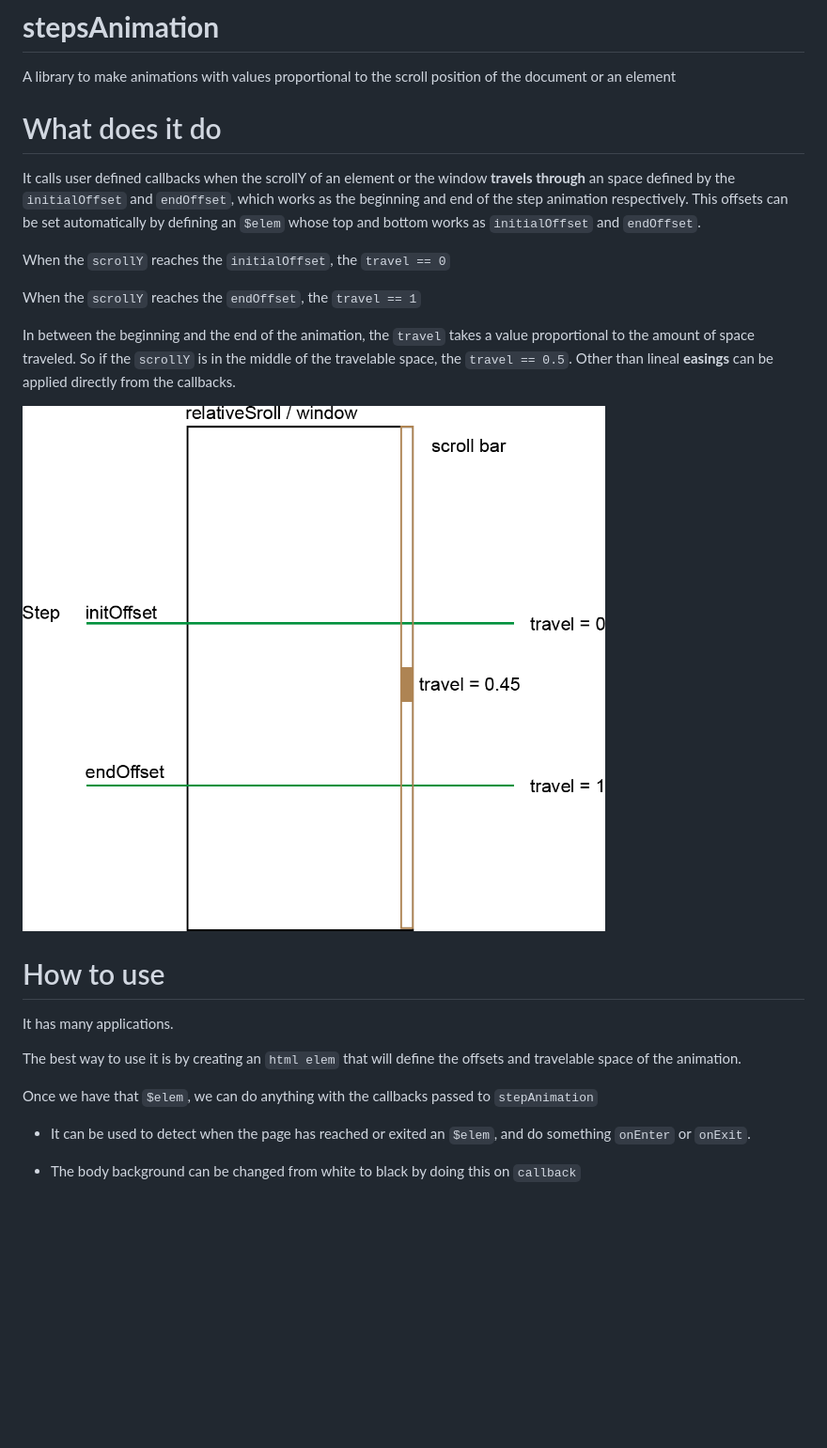
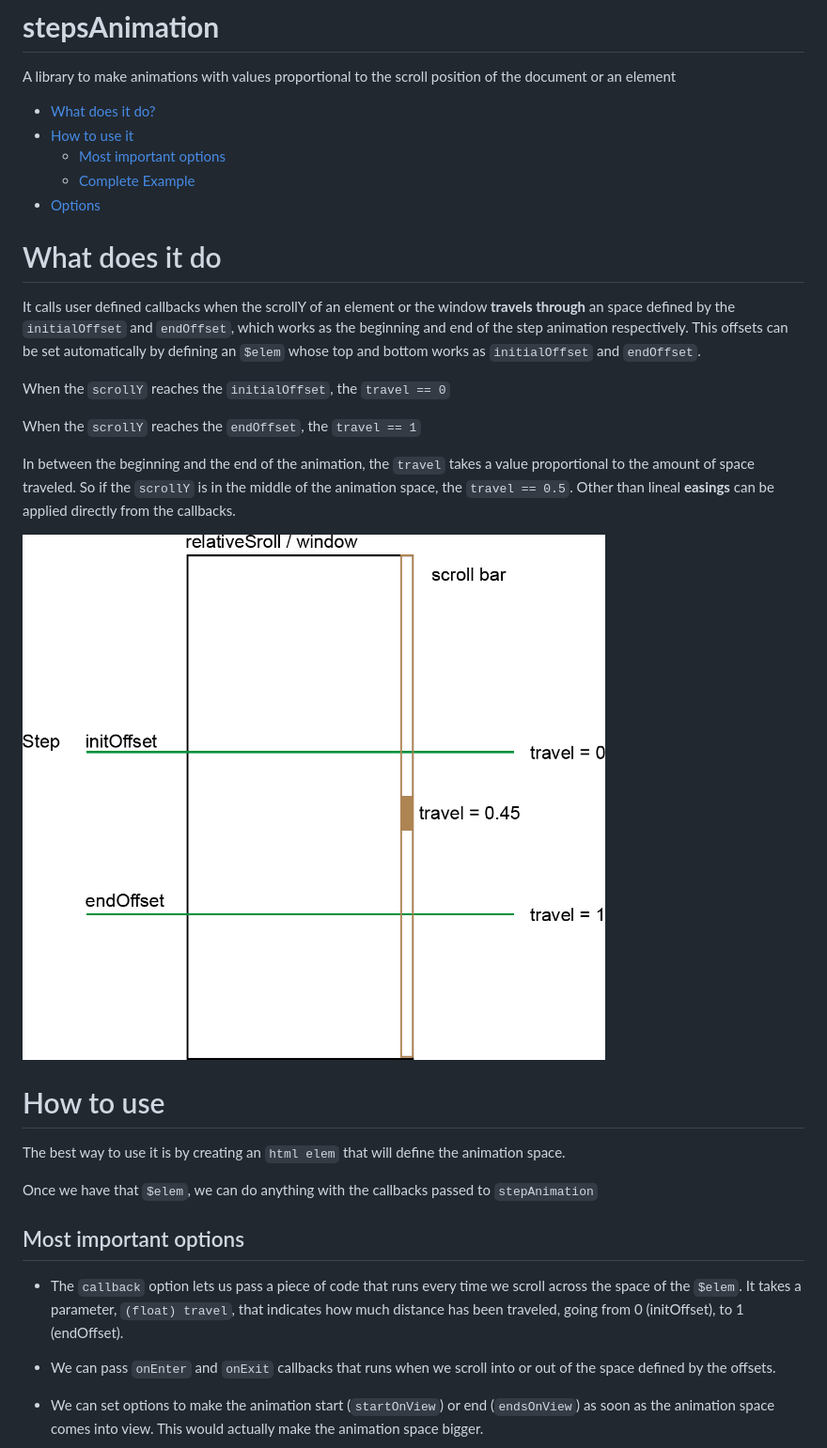
Before and after one commit to juanRabaa/stepsAnimation, a Markdown page: README.md, the part around the change printed below. Shown: that part at 94% size. Rendered like a GitHub page; blank space fills up the shorter version.

```diff
--- a/README.md
+++ b/README.md
@@ -1,5 +1,11 @@
 # **stepsAnimation**
 A library to make animations with values proportional to the scroll position of the document or an element
+
+-   [What does it do?](#what-does-it-do)
+-   [How to use it](#how-to-use)
+    -   [Most important options](#most-important-options)
+    -   [Complete Example](#complete-example)
+-   [Options](#options)
 
 # What does it do
 
@@ -9,5 +15,5 @@ When the `scrollY` reaches the `initialOffset`, the `travel == 0`
 
 When the `scrollY` reaches the `endOffset`, the `travel == 1`
 
-In between the beginning and the end of the animation, the `travel` takes a value proportional to the amount of space traveled. So if the `scrollY` is in the middle of the travelable space, the `travel == 0.5`. Other than lineal **easings** can be applied directly from the callbacks.
+In between the beginning and the end of the animation, the `travel` takes a value proportional to the amount of space traveled. So if the `scrollY` is in the middle of the animation space, the `travel == 0.5`. Other than lineal **easings** can be applied directly from the callbacks.
 
@@ -15,15 +21,14 @@ In between the beginning and the end of the animation, the `travel` takes a valu
 
 # How to use
 
-It has many applications.
-
-The best way to use it is by creating an `html elem` that will define the offsets and travelable space of the animation.
+The best way to use it is by creating an `html elem` that will define the animation space.
 
 Once we have that `$elem`, we can do anything with the callbacks passed to `stepAnimation`
 
-- It can be used to detect when the page has reached or exited an `$elem`, and do
-something `onEnter` or `onExit`.
+## Most important options
+- The `callback` option lets us pass a piece of code that runs every time we scroll across the space of the `$elem`. It takes a parameter, `(float) travel`, that indicates how much distance has been traveled, going from 0 (initOffset), to 1 (endOffset).
 
+- We can pass `onEnter` and `onExit` callbacks that runs when we scroll into or out of the space defined by the offsets.
 
-- The body background can be changed from white to black by doing this on `callback`
+- We can set options to make the animation start (`startOnView`) or end (`endsOnView`) as soon as the animation space comes into view. This would actually make the animation space bigger.
 
```
Also changed, not shown: other parts of README.md (+10 -6 lines), img/startsOnView.png (added).
